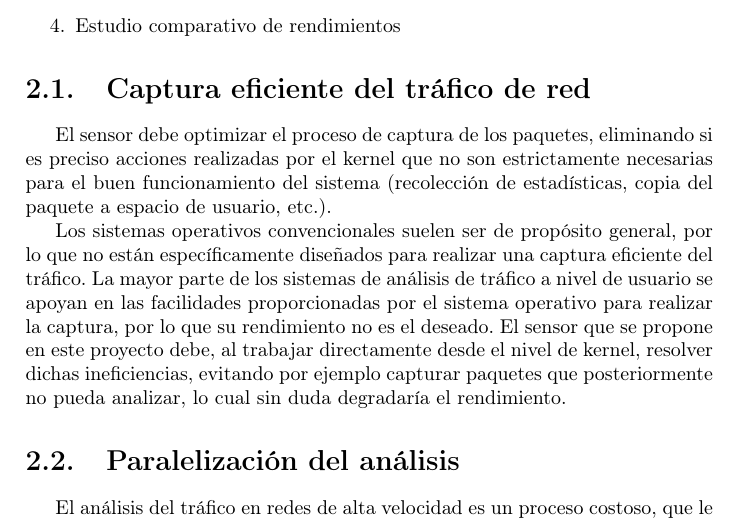
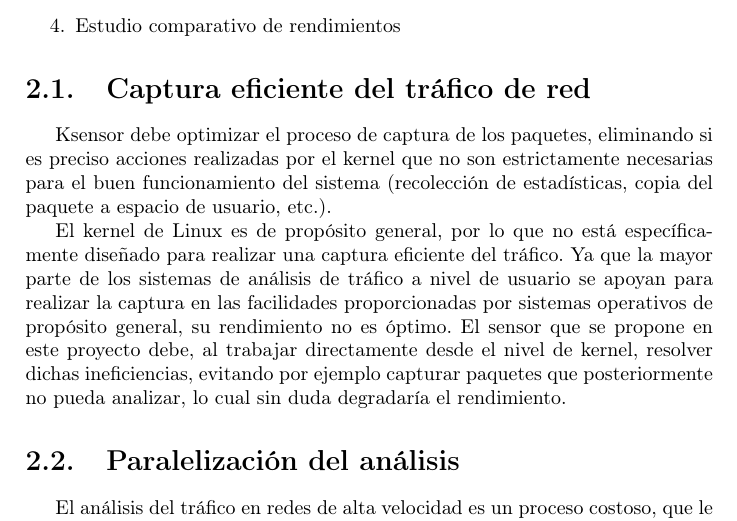
Before and after one commit to txomon/pfc, a LaTeX document (main.tex, which reads cap-objetivos.tex): part of page 6 of 20, cut so that both start at the same text. Compiled offline with pdfLaTeX; the source files are stored in an older character set and shown here as Unicode.

Commit message:
Corrigiendo el capítulo de objetivos

```diff
--- a/cap-objetivos.tex
+++ b/cap-objetivos.tex
@@ -14,9 +14,9 @@ Por lo tanto, los objetivos a conseguir mediante este proyecto son:
 \end{enumerate}
 
 \section{Captura eficiente del tráfico de red}
-El sensor debe optimizar el proceso de captura de los paquetes, eliminando si es preciso acciones realizadas por el kernel que no son estrictamente necesarias para el buen funcionamiento del sistema (recolección de estadísticas, copia del paquete a espacio de usuario, etc.).
+Ksensor debe optimizar el proceso de captura de los paquetes, eliminando si es preciso acciones realizadas por el kernel que no son estrictamente necesarias para el buen funcionamiento del sistema (recolección de estadísticas, copia del paquete a espacio de usuario, etc.).
 
-Los sistemas operativos convencionales suelen ser de propósito general, por lo que no están específicamente diseñados para realizar una captura eficiente del tráfico. La mayor parte de los sistemas de análisis de tráfico a nivel de usuario se apoyan en las facilidades proporcionadas por el sistema operativo para realizar la captura, por lo que su rendimiento no es el deseado. El sensor que se propone en este proyecto debe, al trabajar directamente desde el nivel de kernel, resolver dichas ineficiencias, evitando por ejemplo capturar paquetes que posteriormente no pueda analizar, lo cual sin duda degradaría el rendimiento.
+El kernel de Linux es de propósito general, por lo que no está específicamente diseñado para realizar una captura eficiente del tráfico. Ya que la mayor parte de los sistemas de análisis de tráfico a nivel de usuario se apoyan para realizar la captura en las facilidades proporcionadas por sistemas operativos de propósito general, su rendimiento no es óptimo. El sensor que se propone en este proyecto debe, al trabajar directamente desde el nivel de kernel, resolver dichas ineficiencias, evitando por ejemplo capturar paquetes que posteriormente no pueda analizar, lo cual sin duda degradaría el rendimiento.
 
 \section{Paralelización del análisis}
 El análisis del tráfico en redes de alta velocidad es un proceso costoso, que le exige al sensor un alto rendimiento y una capacidad de procesamiento que no se pueden conseguir con las arquitecturas convencionales. Con el fin de acomodar el sensor a las necesidades de procesamiento requeridas por la red, en este proyecto se propone mejorar las prestaciones de una máquina aumentando el número de procesadores.
```
